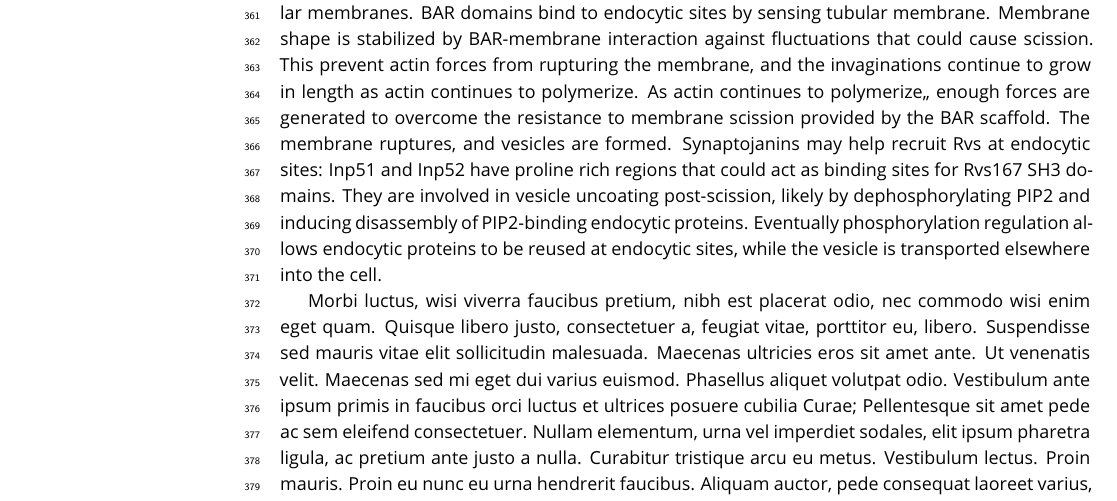
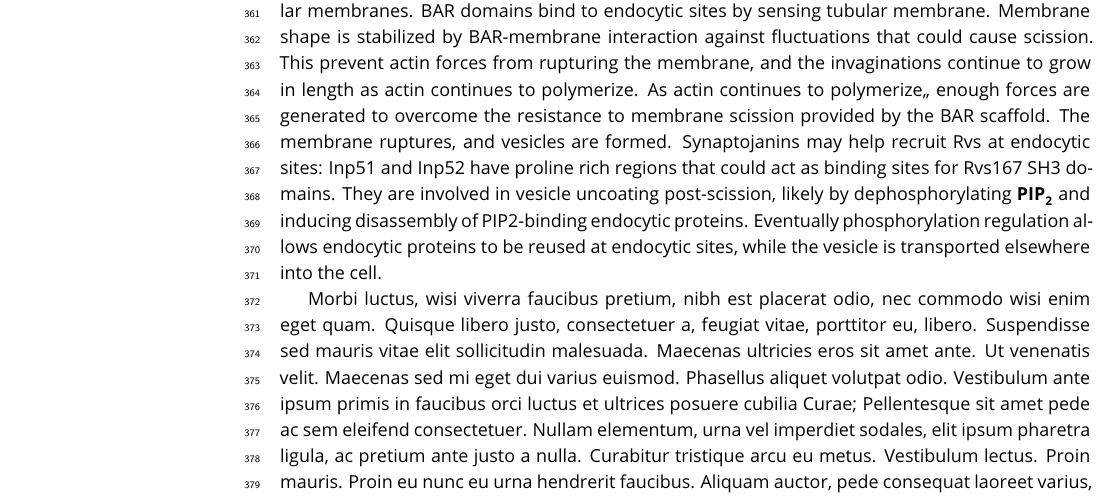
Before and after one commit to deepikaamenon/scission_paper, a LaTeX document (main.tex): part of page 11 of 16, cut so that both start at the same text. Compiled offline with pdfLaTeX.

Commit message:
txs auto checkin

```diff
--- a/main.tex
+++ b/main.tex
@@ -267,7 +267,7 @@ We  observed that the maximum amount of Abp1 measured in all the diploid strains
 
 
 \subsection{Model for membrane scission}
-We propose that Rvs is recruited to sites by two distinct mechanisms. SH3 domains cluster Rvs at endocytic sites, increasing the efficiency with which the BAR domains sense curvature on tubular membranes. BAR domains bind to endocytic sites by sensing tubular membrane. Membrane shape is stabilized by BAR-membrane interaction against fluctuations that could cause scission. This prevent actin forces from rupturing the membrane, and the invaginations continue to grow in length as actin continues to polymerize. As actin continues to polymerize,, enough forces are generated to overcome the resistance to membrane scission provided by the BAR scaffold. The membrane ruptures, and vesicles are formed. Synaptojanins may help recruit Rvs at endocytic sites: Inp51 and Inp52 have proline rich regions that could act as binding sites for Rvs167 SH3 domains. They are involved in vesicle uncoating post-scission, likely by dephosphorylating PIP2 and inducing disassembly of PIP2-binding endocytic proteins. Eventually phosphorylation regulation allows endocytic proteins to be reused at endocytic sites, while the vesicle is transported elsewhere into the cell.
+We propose that Rvs is recruited to sites by two distinct mechanisms. SH3 domains cluster Rvs at endocytic sites, increasing the efficiency with which the BAR domains sense curvature on tubular membranes. BAR domains bind to endocytic sites by sensing tubular membrane. Membrane shape is stabilized by BAR-membrane interaction against fluctuations that could cause scission. This prevent actin forces from rupturing the membrane, and the invaginations continue to grow in length as actin continues to polymerize. As actin continues to polymerize,, enough forces are generated to overcome the resistance to membrane scission provided by the BAR scaffold. The membrane ruptures, and vesicles are formed. Synaptojanins may help recruit Rvs at endocytic sites: Inp51 and Inp52 have proline rich regions that could act as binding sites for Rvs167 SH3 domains. They are involved in vesicle uncoating post-scission, likely by dephosphorylating \textbf{PIP\textsubscript{2}}  and inducing disassembly of PIP2-binding endocytic proteins. Eventually phosphorylation regulation allows endocytic proteins to be reused at endocytic sites, while the vesicle is transported elsewhere into the cell.
 
 
 %Fig.4C shows that recruitment of BAR is reduced to half that of Rvs167 (57±9.9 for BAR compared to 113.5±5.3 for Rvs167). Cytoplasmic concentration of Rvs167 and BAR are not different (supplement). The inward jump of BAR is less than that of full-length Rvs167 (Fig.4A).
```
